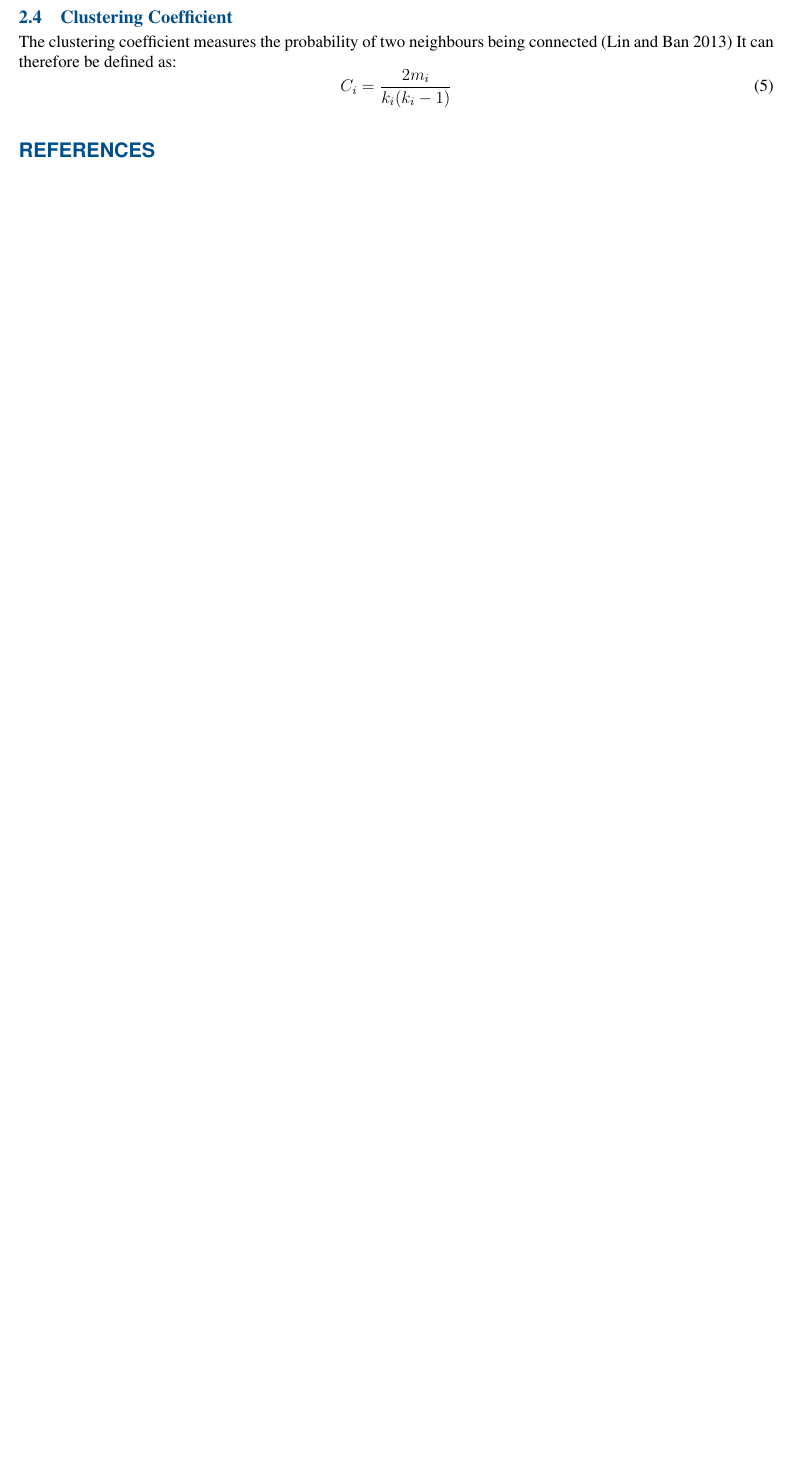
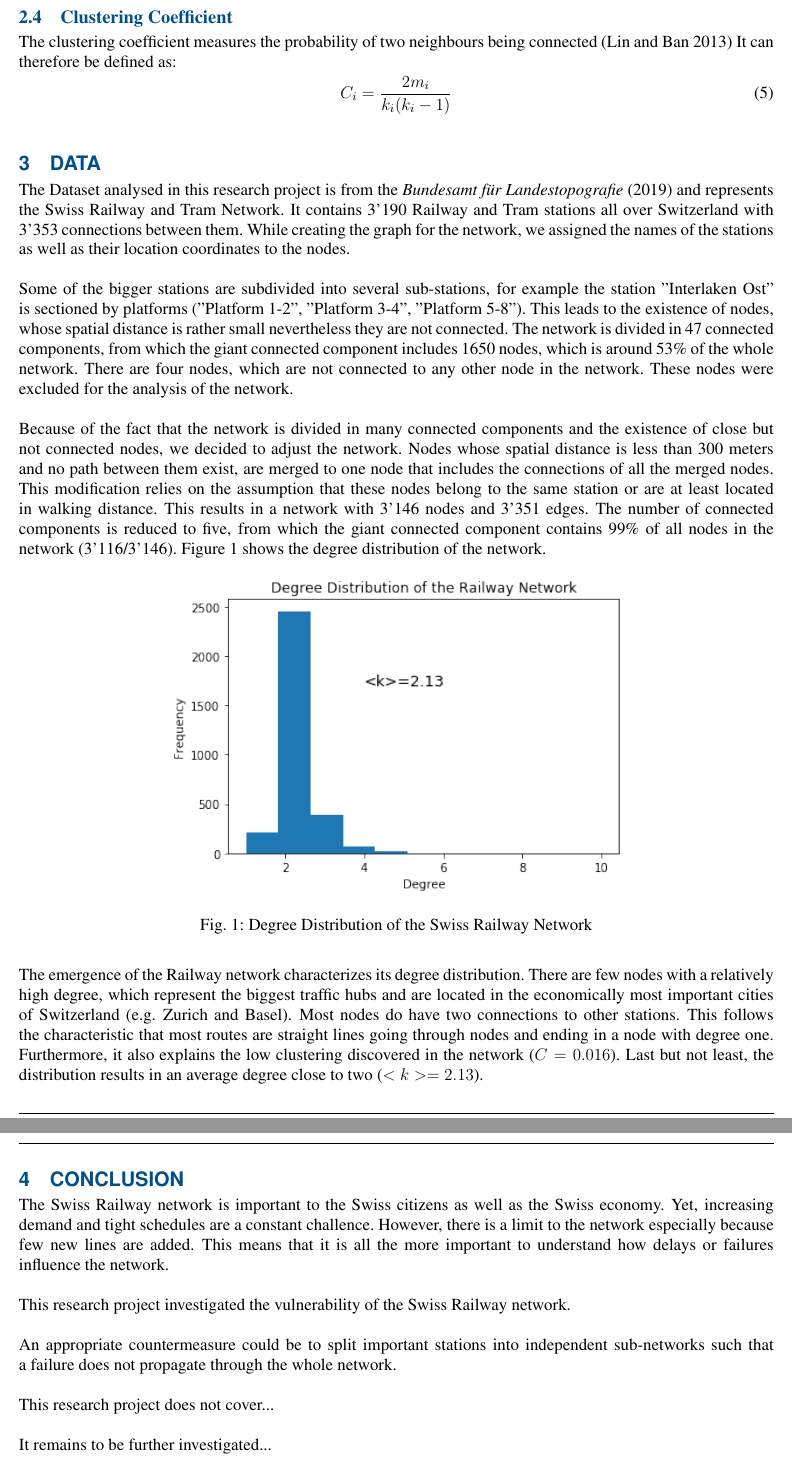
Before and after one commit to mathiasluethi/network-science-final-project, a LaTeX document (Doc/main.tex): part of page 3 of 3 before the commit and two parts of pages 3 and 4 of 4 after it, the two joined at a grey line, cut so that both start at the same text, the shorter picture padded with empty space. Compiled offline with pdfLaTeX.

Commit message:
Add Data Section

```diff
--- a/Doc/main.tex
+++ b/Doc/main.tex
@@ -1,5 +1,5 @@
 \documentclass{Resources/netsci-project}
-
+\usepackage{caption}
 
 % :::~ This is the configuration for the bibliography. DO NOT CHANGE
 \usepackage[
@@ -84,6 +84,32 @@ The clustering coefficient measures the probability of two neighbours being conn
 C_{i} =\dfrac{2m_i}{k_i(k_i -1)}
 \end{equation}
 
+\section{Data}
+The Dataset analysed in this research project is from the \textcite{Dataset} and represents the Swiss Railway and Tram Network. It contains 3’190 Railway and Tram stations all over Switzerland with 3'353 connections between them. While creating the graph for the network, we assigned the names of the stations as well as their location coordinates to the nodes.
+\\~\\
+Some of the bigger stations are subdivided into several sub-stations, for example the station "Interlaken Ost" is sectioned by platforms ("Platform 1-2", "Platform 3-4", "Platform 5-8"). This leads to the existence of nodes, whose spatial distance is rather small nevertheless they are not connected. The network is divided in 47 connected components, from which the giant connected component includes 1650 nodes, which is around 53\% of the whole network. There are four nodes, which are not connected to any other node in the network. These nodes were excluded for the analysis of the network.
+\\~\\
+Because of the fact that the network is divided in many connected components and the existence of close but not connected nodes, we decided to adjust the network. Nodes whose spatial distance is less than 300 meters and no path between them exist, are merged to one node that includes the connections of all the merged nodes. This modification relies on the assumption that these nodes belong to the same station or are at least located in walking distance. This results in a network with 3'146 nodes and 3'351 edges. The number of connected components is reduced to five, from which the giant connected component contains 99\% of all nodes in the network (3’116/3’146). Figure \ref{fig:degree_distribution} shows the degree distribution of the network.
+
+\begin{center}
+    \centering
+    \includegraphics[width=300pt]{Resources/degree_distribution}
+    \captionof{figure}{Degree Distribution of the Swiss Railway Network}
+    \label{fig:degree_distribution}
+\end{center}
+The emergence of the Railway network characterizes its degree distribution. There are few nodes with a relatively high degree, which represent the biggest traffic hubs and are located in the economically most important cities of Switzerland (e.g. Zurich and Basel). Most nodes do have two connections to other stations. This follows the characteristic that most routes are straight lines going through nodes and ending in a node with degree one. Furthermore, it also explains the low clustering discovered in the network ($ C = 0.016 $). Last but not least, the distribution results in an average degree close to two ($ <k> = 2.13 $).
+
+\section{Conclusion}
+The Swiss Railway network is important to the Swiss citizens as well as the Swiss economy. Yet, increasing demand and tight schedules are a constant challence. However, there is a limit to the network especially because few new lines are added. This means that it is all the more important to understand how delays or failures influence the network.
+\\~\\
+This research project investigated the vulnerability of the Swiss Railway network.
+\\~\\
+An appropriate countermeasure could be to split important stations into independent sub-networks such that a failure does not propagate through the whole network.
+\\~\\
+This research project does not cover...
+\\~\\
+It remains to be further investigated...
+
 \printbibliography
 
 \end{document}
```
Also changed, not shown: Doc/References/references.bib (+6 -0 lines), Doc/Resources/degree_distribution.png (renamed from Doc/Picture_degree_distribution.png), Doc/main.pdf, 1 other file.
